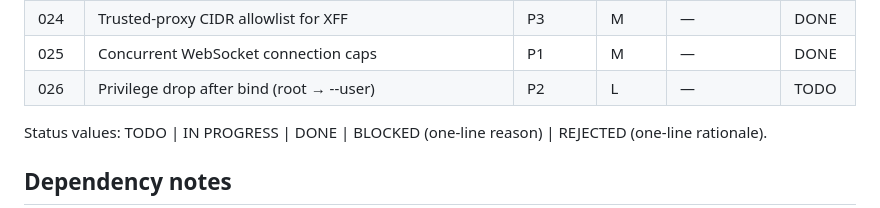
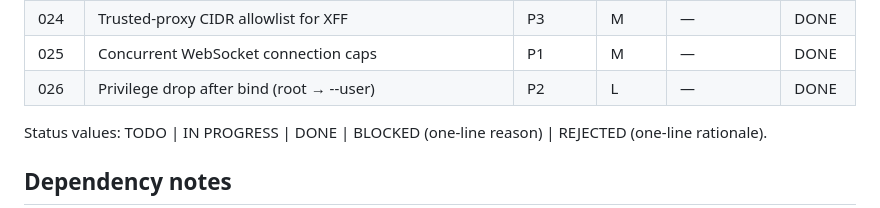
Before and after one commit to MetalbolicX/httpath, a Markdown page: plans/README.md, the part around the change. Rendered like a GitHub page.

Commit message:
docs(plans): mark 026 as DONE (Phase 5 complete)

```diff
--- a/plans/README.md
+++ b/plans/README.md
@@ -141,7 +141,7 @@ tasks may run in parallel (e.g. 001/002/003/006 in Phase 1).
 | 023  | Enforce TLS 1.2 minimum + ciphers | P2 | S | — | DONE |
 | 024  | Trusted-proxy CIDR allowlist for XFF | P3 | M | — | DONE |
 | 025  | Concurrent WebSocket connection caps | P1 | M | — | DONE |
-| 026  | Privilege drop after bind (root → --user) | P2 | L | — | TODO |
+| 026  | Privilege drop after bind (root → --user) | P2 | L | — | DONE |
 
 Status values: TODO | IN PROGRESS | DONE | BLOCKED (one-line reason) | REJECTED (one-line rationale).
 
```
